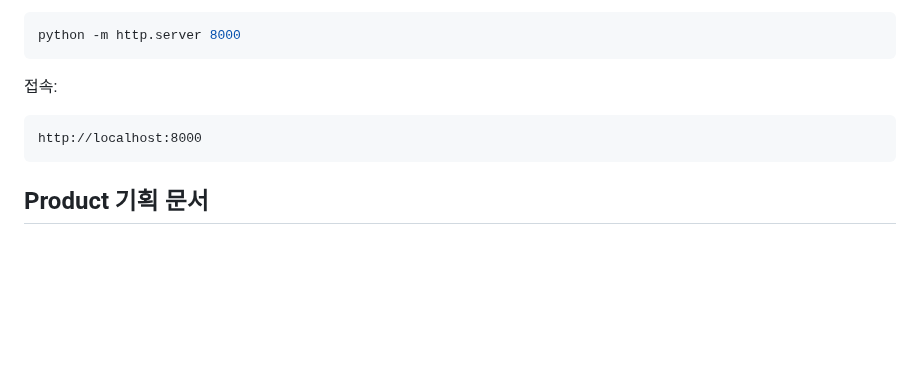
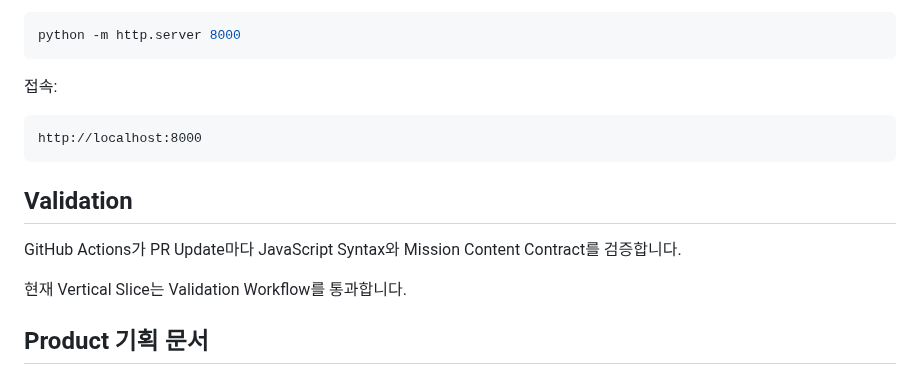
Before and after one commit to kjlee-inlct/git_adventures, a Markdown page: README.ko.md, the part around the change. Rendered like a GitHub page; blank space fills up the shorter version.

Commit message:
검증 상태 문서화

````diff
--- a/README.ko.md
+++ b/README.ko.md
@@ -125,6 +125,12 @@ python -m http.server 8000
 http://localhost:8000
 ```
 
+## Validation
+
+GitHub Actions가 PR Update마다 JavaScript Syntax와 Mission Content Contract를 검증합니다.
+
+현재 Vertical Slice는 Validation Workflow를 통과합니다.
+
 ## Product 기획 문서
 
 - [Product Vision](docs/product-vision.md)
````
